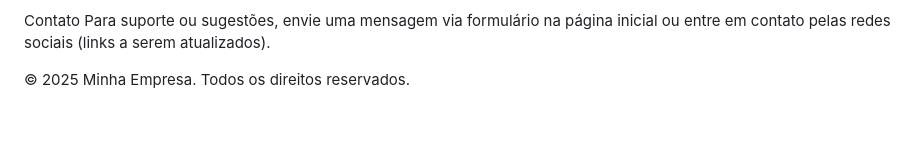
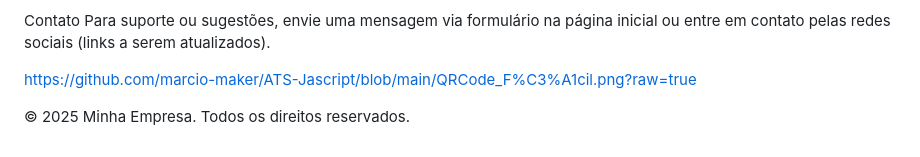
Before and after one commit to marcio-maker/ATS-Jascript, a Markdown page: README.md, the part around the change. Drawn GitHub-style; blank space fills up the shorter version.

```diff
--- a/README.md
+++ b/README.md
@@ -140,4 +140,7 @@ Carrossel: Para recursos avançados (ex.: pausa no hover, autoplay mais configur
 Contato
 Para suporte ou sugestões, envie uma mensagem via formulário na página inicial ou entre em contato pelas redes sociais (links a serem atualizados).
 
+
+https://github.com/marcio-maker/ATS-Jascript/blob/main/QRCode_F%C3%A1cil.png?raw=true
+
 © 2025 Minha Empresa. Todos os direitos reservados.
```
